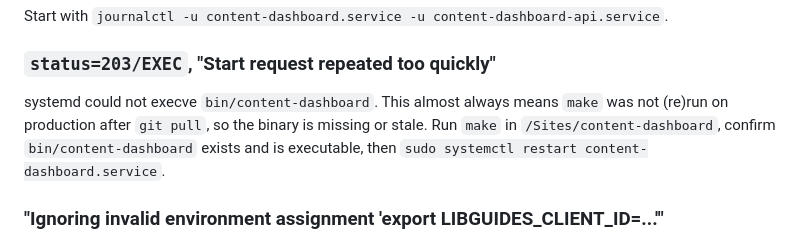
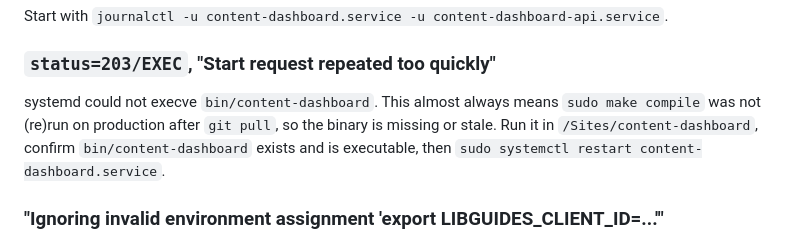
Before and after one commit to caltechlibrary/content-dashboard, a Markdown page: DEPLOYMENT.md, the part around the change. GitHub-like rendering.

Commit message:
Cleanup: updating another reference to make compile in the troubleshooting section.

```diff
--- a/DEPLOYMENT.md
+++ b/DEPLOYMENT.md
@@ -38,8 +38,8 @@ Start with `journalctl -u content-dashboard.service -u content-dashboard-api.ser
 ### `status=203/EXEC`, "Start request repeated too quickly"
 
 systemd could not execve `bin/content-dashboard`. This almost always means
-`make` was not (re)run on production after `git pull`, so the binary is
-missing or stale. Run `make` in `/Sites/content-dashboard`, confirm
+`sudo make compile` was not (re)run on production after `git pull`, so the
+binary is missing or stale. Run it in `/Sites/content-dashboard`, confirm
 `bin/content-dashboard` exists and is executable, then
 `sudo systemctl restart content-dashboard.service`.
 
```
